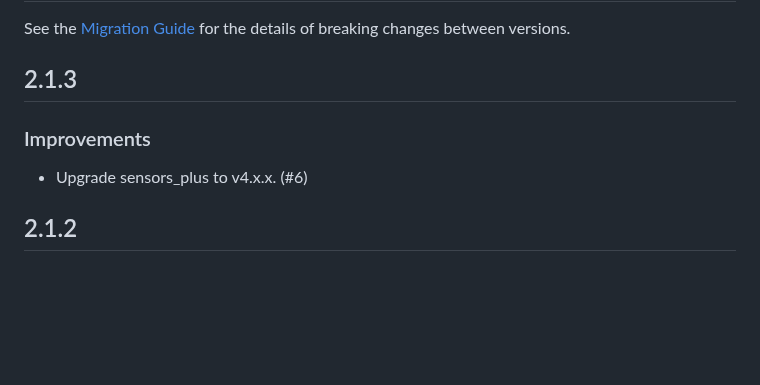
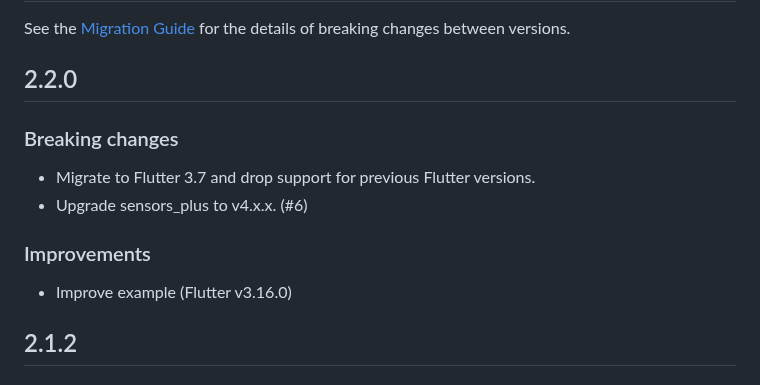
Before and after one commit to fluttercandies/flutter_tilt, a Markdown page: CHANGELOG.md, the part around the change. Rendered like a GitHub page; blank space fills up the shorter version.

Commit message:
Version: 2.2.0

```diff
--- a/CHANGELOG.md
+++ b/CHANGELOG.md
@@ -2,11 +2,16 @@
 
 See the [Migration Guide](guides/migration_guide.md) for the details of breaking changes between versions.
 
-## 2.1.3
+## 2.2.0
+
+### Breaking changes
+
+- Migrate to Flutter 3.7 and drop support for previous Flutter versions.
+- Upgrade sensors_plus to v4.x.x. (#6)
 
 ### Improvements
 
-- Upgrade sensors_plus to v4.x.x. (#6)
+- Improve example (Flutter v3.16.0)
 
 ## 2.1.2
 
```
